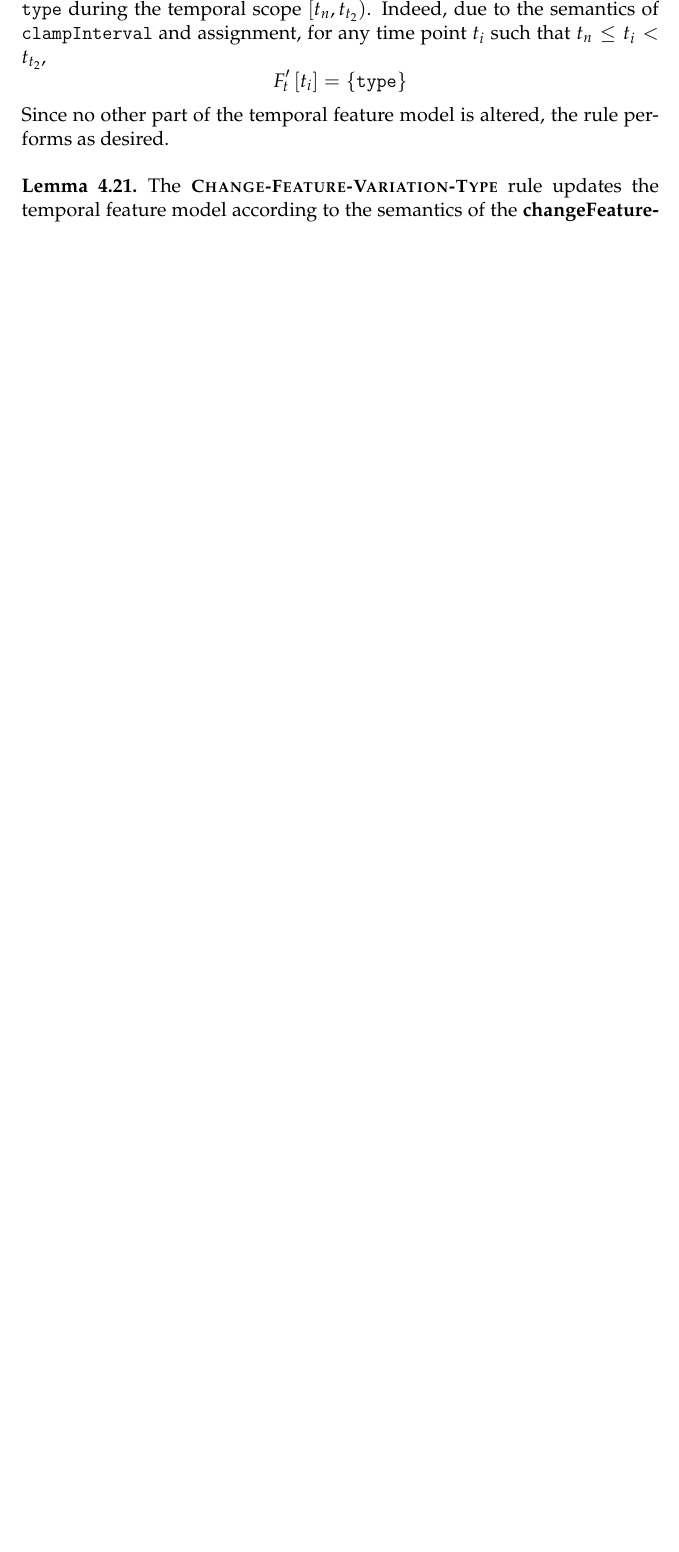
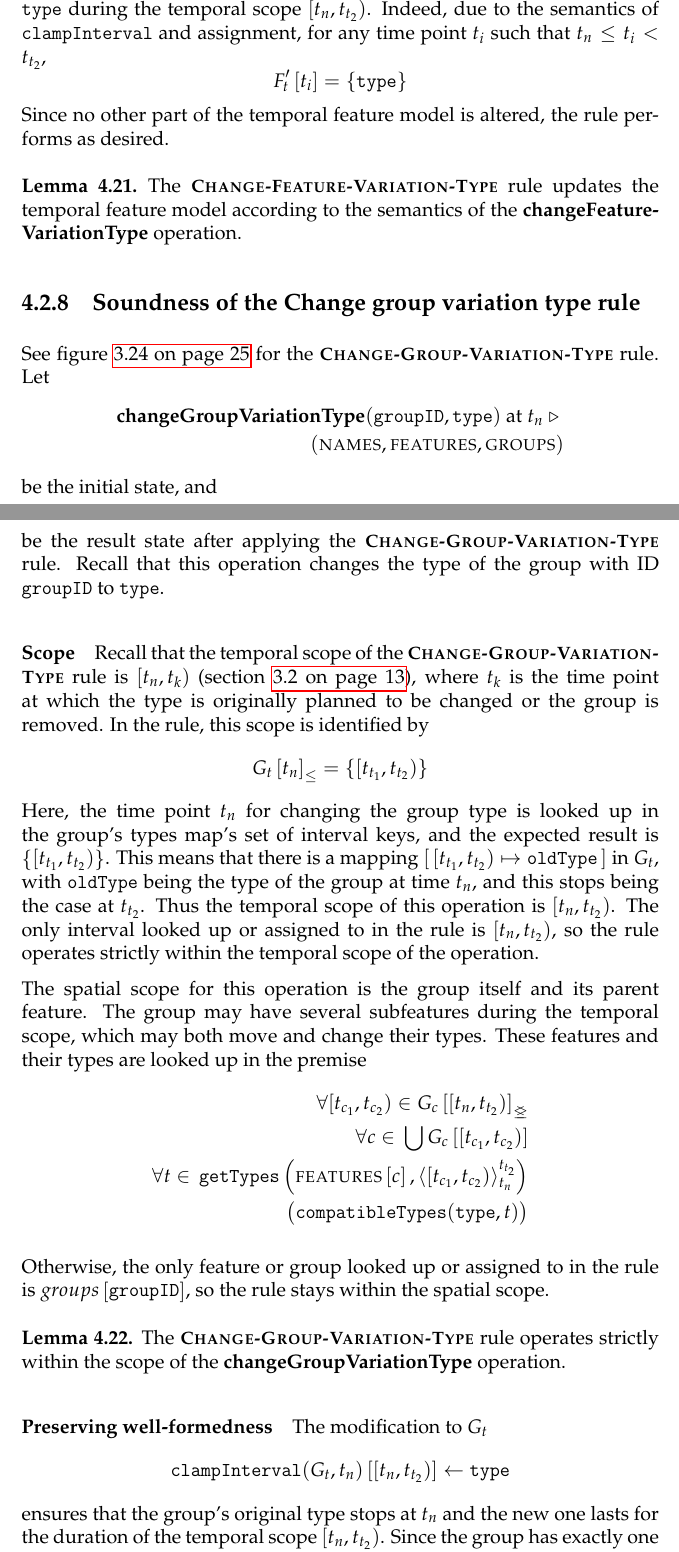
Before and after one commit to idamotz/Master, a LaTeX thesis (master/thesis/src/thesis.tex, which reads master/thesis/src/soundness/change-group-variation-type.tex): part of page 60 of 64 before the commit and two parts of pages 60 and 61 of 66 after it, the two joined at a grey line, cut so that both start at the same text, the shorter picture padded with empty space. The pictures show the PDF file master/thesis/thesis.pdf that the author committed with the source.

Commit message:
Proofs for changeGroupVariationType

```diff
--- /dev/null
+++ b/master/thesis/src/soundness/change-group-variation-type.tex
@@ -0,0 +1,81 @@
+
+
+\subsection{Soundness of the Change group variation type rule}
+\label{sub:soundness-of-the-change-group-variation-type-rule}
+
+See figure \vref{rule:change-group-varation-type} for the \rulefont{Change-Group-Variation-Type} rule. Let
+\begin{equation*}
+   \begin{split}
+      \textbf{changeGroupVariationType}(\var{groupID}, \var{type}) \text{ at } t_n \shove \\
+      (\names, \features, \groups)
+   \end{split}
+\end{equation*}
+be the initial state, and
+\[
+   (\names', \features', \groups')
+\]
+be the result state after applying the \rulefont{Change-Group-Variation-Type} rule. Recall that this operation changes the type of the group with ID $\var{groupID}$ to $\var{type}$.
+
+\paragraph{Scope}
+Recall that the temporal scope of the \rulefont{Change-Group-Variation-Type} rule is $\interval{t_n}{t_k}$ (section \vref{sec:define-the-scope}), where $t_k$ is the time point at which the type is originally planned to be changed or the group is removed. In the rule, this scope is identified by
+   \[
+      \containing{G_t}{t_n} = \set{\interval{t_{t_1}}{t_{t_2}}}
+   \]
+   Here, the time point $t_n$ for changing the group type is looked up in the group's types map's set of interval keys, and the expected result is $\set{\interval{t_{t_1}}{t_{t_2}}}$. This means that there is a mapping $\intervalmapping{t_{t_1}}{t_{t_2}}{\var{oldType}}$ in $G_t$, with $\var{oldType}$ being the type of the group at time $t_n$, and this stops being the case at $t_{t_2}$. Thus the temporal scope of this operation is $\interval{t_n}{t_{t_2}}$. The only interval looked up or assigned to in the rule is $\interval{t_n}{t_{t_2}}$, so the rule operates strictly within the temporal scope of the operation.
+
+   The spatial scope for this operation is the group itself and its parent feature. The group may have several subfeatures during the temporal scope, which may both move and change their types. These features and their types are looked up in the premise
+\[
+   \begin{split}
+        \forall \interval{t_{c_1}}{t_{c_2}} \in \overlapping{G_c}{t_n}{t_{t_2}}\\ % for all parent intervals overlapping the temporal scope
+        \forall c \in \, \bigcup \lookup{G_c}{\interval{t_{c_1}}{t_{c_2}}}\\ % for all child features in the child interval
+        \forall t \in \, \var{getTypes}\left(\lookup{\features}{c}, \clamp{\interval{t_{c_1}}{t_{c_2}}}{t_n}{t_{t_2}}\right) \\ % for all the types of the child features during the temporal scope
+        \big(\var{compatibleTypes}(\var{type}, t)\big)
+   \end{split}
+\]
+
+Otherwise, the only feature or group looked up or assigned to in the rule is $\lookup{groups}{\var{groupID}}$, so the rule stays within the spatial scope.
+\\
+
+\begin{lemma}
+   The \rulefont{Change-Group-Variation-Type} rule operates strictly within the scope of the \textbf{changeGroupVariationType} operation.
+   \label{lemma:change-group-variation-type-scope}
+\end{lemma}
+
+\paragraph{Preserving well-formedness}
+
+The modification to $G_t$
+\[
+   \lookup{\var{clampInterval}(G_t, t_n)}{\interval{t_n}{t_{t_2}}} \assign \var{type}
+\]
+ensures that the group's original type stops at $t_n$ and the new one lasts for the duration of the temporal scope $\interval{t_n}{t_{t_2}}$. Since the group has exactly one type during the temporal scope, \wf{4} holds.
+
+As discussed in the \textbf{Scope} paragraph, the premise
+\[
+   \begin{split}
+        \forall \interval{t_{c_1}}{t_{c_2}} \in \overlapping{G_c}{t_n}{t_{t_2}}\\ % for all parent intervals overlapping the temporal scope
+        \forall c \in \, \bigcup \lookup{G_c}{\interval{t_{c_1}}{t_{c_2}}}\\ % for all child features in the child interval
+        \forall t \in \, \var{getTypes}\left(\lookup{\features}{c}, \clamp{\interval{t_{c_1}}{t_{c_2}}}{t_n}{t_{t_2}}\right) \\ % for all the types of the child features during the temporal scope
+        \big(\var{compatibleTypes}(\var{type}, t)\big)
+   \end{split}
+\]
+looks up all subfeature mappings overlapping the temporal scope ($\intervalmapping{t_{c_1}}{t_{c_2}}{\set{f_1, f_2, \ldots}}$), finds the types each subfeature has during the scope and \emph{while} it is the subfeature of the group, and verifies that those types are compatible. Thus \wf{7} is preserved.
+As no changes are made to any other part of the temporal feature model, the other requirements \wf{1\textendash 3}, \wf{5\textendash 6}, and \wf{8\textendash 9} hold trivially.
+\\
+
+\begin{lemma}
+   The \rulefont{Change-Group-Variation-Type} rule preserves well-formedness of the temporal feature model.
+   \label{lemma:change-group-variation-type-well-formed}
+\end{lemma}
+
+\paragraph{Correctness of model modification}
+The expected result of applying the rule is that $\lookup{\groups'}{\var{groupID}} = \groupvar{G'}$ has the type $\var{type}$ during the temporal scope $\interval{t_n}{t_{t_2}}$. Indeed, due to the semantics of $\var{clampInterval}$ and assignment, for any time point $t_i$ such that $t_n \leq t_i < t_{t_2}$,
+\[
+   \lookup{G'_t}{t_i} = \set{\var{type}}
+\]
+Since no other part of the temporal feature model is altered, the rule performs as desired.
+\\
+
+\begin{lemma}
+   The \rulefont{Change-Group-Variation-Type} rule updates the temporal feature model according to the semantics of the \textbf{changeGroupVariationType} operation.
+   \label{lemma:change-group-variation-type-mod}
+\end{lemma}
```
Also changed, not shown: master/thesis/src/soundness/add-group.tex (+1 -1 lines), master/thesis/src/soundness/change-feature-variation-type.tex (+3 -3 lines), master/thesis/src/soundness/main.tex (+2 -0 lines), master/thesis/src/soundness/move-group.tex (+1 -1 lines), master/thesis/src/soundness/remove-group.tex (+1 -1 lines), master/thesis/src/soundness/tfms.tex (+1 -1 lines), master/thesis/thesis.pdf.
